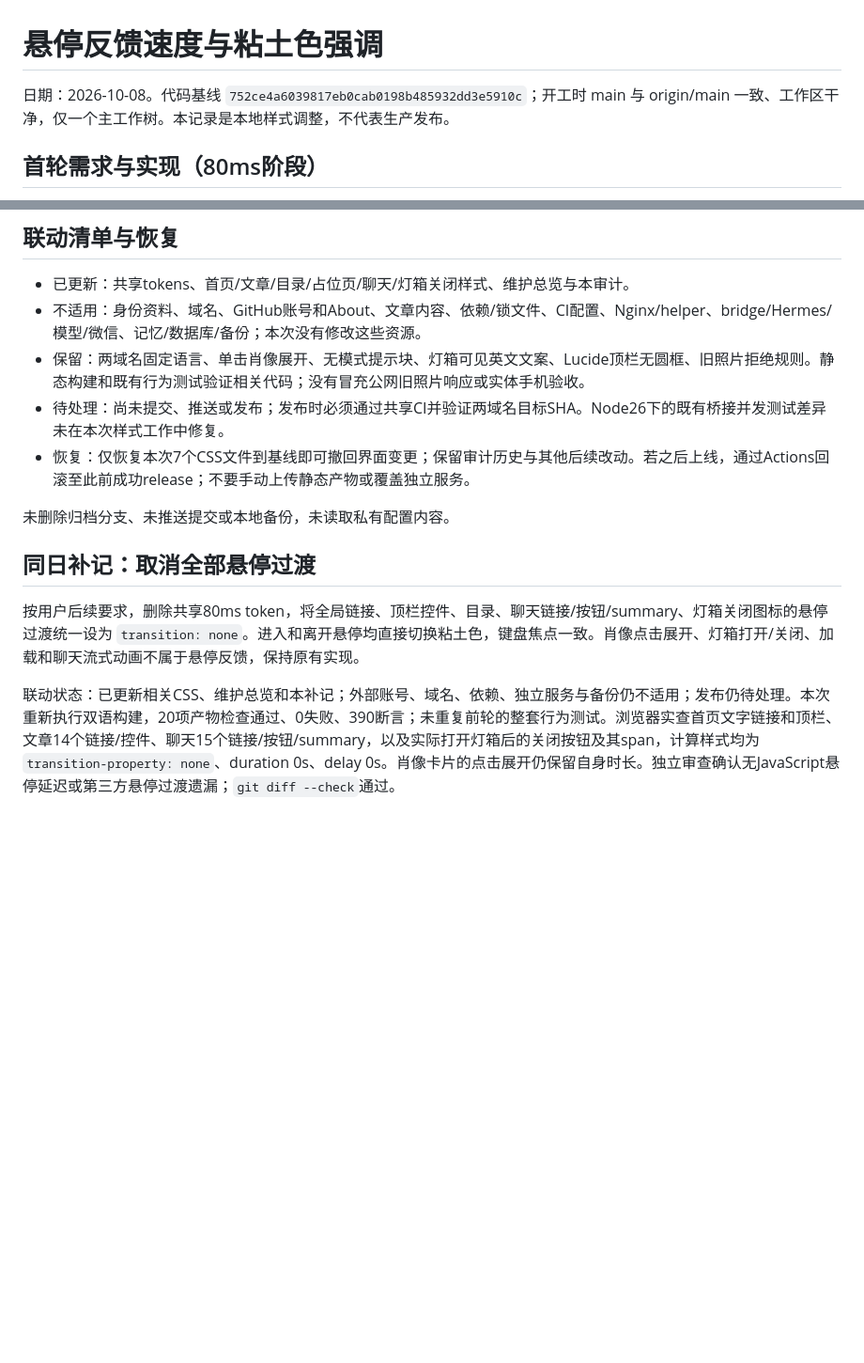
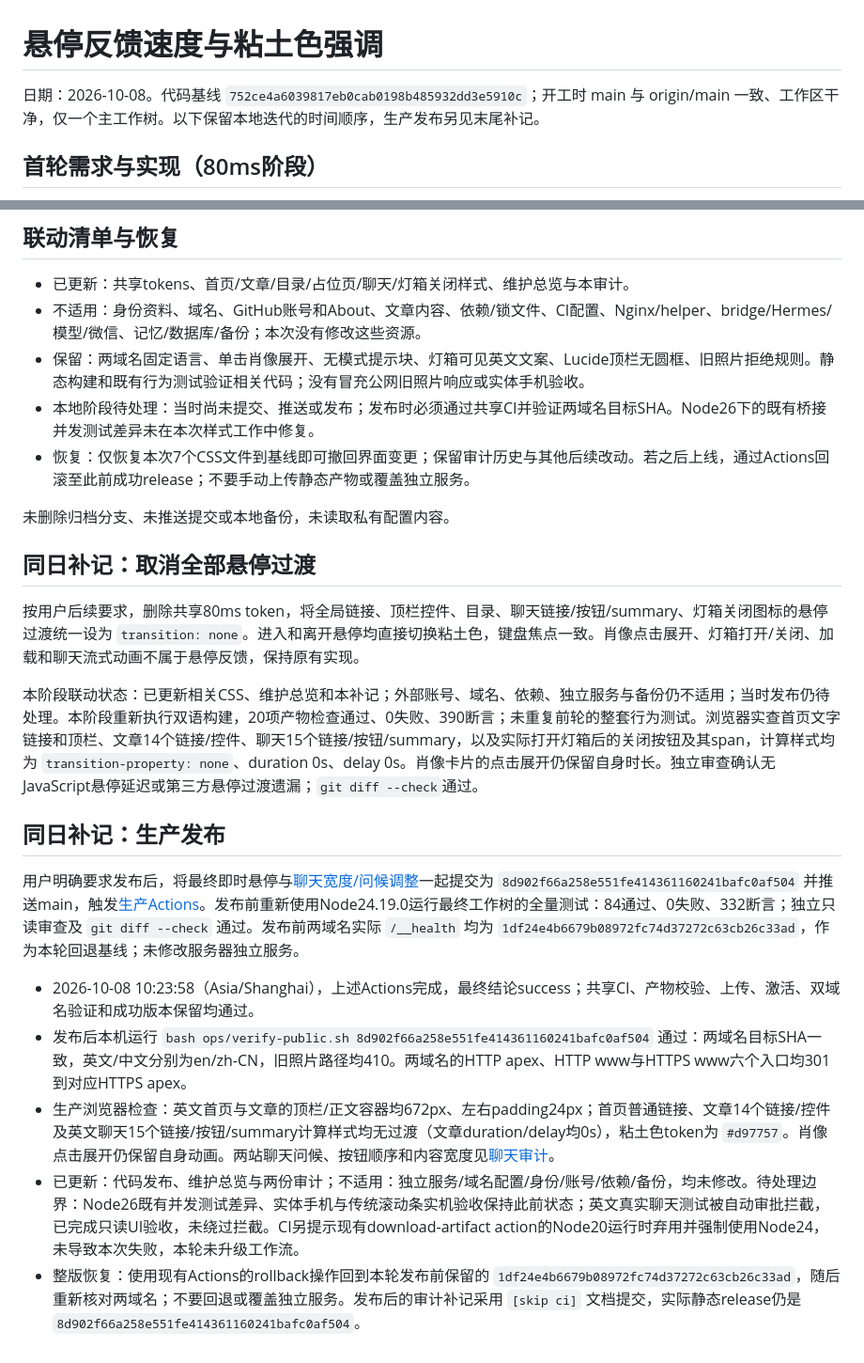
Before and after one commit to Siyuan-Xue/siyuanxue.com, a Markdown page: docs/audits/2026-10-08-hover-feedback.md, 2 parts joined by grey strips. Shown at 94% size. Drawn GitHub-style; blank space fills up the shorter version.

Commit message:
Record clay hover and chat production verification [skip ci]

```diff
--- a/docs/audits/2026-10-08-hover-feedback.md
+++ b/docs/audits/2026-10-08-hover-feedback.md
@@ -1,6 +1,6 @@
 # 悬停反馈速度与粘土色强调
 
-日期：2026-10-08。代码基线 `752ce4a6039817eb0cab0198b485932dd3e5910c`；开工时 main 与 origin/main 一致、工作区干净，仅一个主工作树。本记录是本地样式调整，不代表生产发布。
+日期：2026-10-08。代码基线 `752ce4a6039817eb0cab0198b485932dd3e5910c`；开工时 main 与 origin/main 一致、工作区干净，仅一个主工作树。以下保留本地迭代的时间顺序，生产发布另见末尾补记。
 
 ## 首轮需求与实现（80ms阶段）
 
@@ -28,7 +28,7 @@
 - 已更新：共享tokens、首页/文章/目录/占位页/聊天/灯箱关闭样式、维护总览与本审计。
 - 不适用：身份资料、域名、GitHub账号和About、文章内容、依赖/锁文件、CI配置、Nginx/helper、bridge/Hermes/模型/微信、记忆/数据库/备份；本次没有修改这些资源。
 - 保留：两域名固定语言、单击肖像展开、无模式提示块、灯箱可见英文文案、Lucide顶栏无圆框、旧照片拒绝规则。静态构建和既有行为测试验证相关代码；没有冒充公网旧照片响应或实体手机验收。
-- 待处理：尚未提交、推送或发布；发布时必须通过共享CI并验证两域名目标SHA。Node26下的既有桥接并发测试差异未在本次样式工作中修复。
+- 本地阶段待处理：当时尚未提交、推送或发布；发布时必须通过共享CI并验证两域名目标SHA。Node26下的既有桥接并发测试差异未在本次样式工作中修复。
 - 恢复：仅恢复本次7个CSS文件到基线即可撤回界面变更；保留审计历史与其他后续改动。若之后上线，通过Actions回滚至此前成功release；不要手动上传静态产物或覆盖独立服务。
 
 未删除归档分支、未推送提交或本地备份，未读取私有配置内容。
@@ -37,4 +37,14 @@
 
 按用户后续要求，删除共享80ms token，将全局链接、顶栏控件、目录、聊天链接/按钮/summary、灯箱关闭图标的悬停过渡统一设为 `transition: none`。进入和离开悬停均直接切换粘土色，键盘焦点一致。肖像点击展开、灯箱打开/关闭、加载和聊天流式动画不属于悬停反馈，保持原有实现。
 
-联动状态：已更新相关CSS、维护总览和本补记；外部账号、域名、依赖、独立服务与备份仍不适用；发布仍待处理。本次重新执行双语构建，20项产物检查通过、0失败、390断言；未重复前轮的整套行为测试。浏览器实查首页文字链接和顶栏、文章14个链接/控件、聊天15个链接/按钮/summary，以及实际打开灯箱后的关闭按钮及其span，计算样式均为 `transition-property: none`、duration 0s、delay 0s。肖像卡片的点击展开仍保留自身时长。独立审查确认无JavaScript悬停延迟或第三方悬停过渡遗漏；`git diff --check`通过。
+本阶段联动状态：已更新相关CSS、维护总览和本补记；外部账号、域名、依赖、独立服务与备份仍不适用；当时发布仍待处理。本阶段重新执行双语构建，20项产物检查通过、0失败、390断言；未重复前轮的整套行为测试。浏览器实查首页文字链接和顶栏、文章14个链接/控件、聊天15个链接/按钮/summary，以及实际打开灯箱后的关闭按钮及其span，计算样式均为 `transition-property: none`、duration 0s、delay 0s。肖像卡片的点击展开仍保留自身时长。独立审查确认无JavaScript悬停延迟或第三方悬停过渡遗漏；`git diff --check`通过。
+
+## 同日补记：生产发布
+
+用户明确要求发布后，将最终即时悬停与[聊天宽度/问候调整](2026-10-08-chat-width-greeting.md)一起提交为 `8d902f66a258e551fe414361160241bafc0af504` 并推送main，触发[生产Actions](https://github.com/Siyuan-Xue/siyuanxue.com/actions/runs/37717307878)。发布前重新使用Node24.19.0运行最终工作树的全量测试：84通过、0失败、332断言；独立只读审查及 `git diff --check` 通过。发布前两域名实际 `/__health` 均为 `1df24e4b6679b08972fc74d37272c63cb26c33ad`，作为本轮回退基线；未修改服务器独立服务。
+
+- 2026-10-08 10:23:58（Asia/Shanghai），上述Actions完成，最终结论success；共享CI、产物校验、上传、激活、双域名验证和成功版本保留均通过。
+- 发布后本机运行 `bash ops/verify-public.sh 8d902f66a258e551fe414361160241bafc0af504` 通过：两域名目标SHA一致，英文/中文分别为en/zh-CN，旧照片路径均410。两域名的HTTP apex、HTTP www与HTTPS www六个入口均301到对应HTTPS apex。
+- 生产浏览器检查：英文首页与文章的顶栏/正文容器均672px、左右padding24px；首页普通链接、文章14个链接/控件及英文聊天15个链接/按钮/summary计算样式均无过渡（文章duration/delay均0s），粘土色token为 `#d97757`。肖像点击展开仍保留自身动画。两站聊天问候、按钮顺序和内容宽度见[聊天审计](2026-10-08-chat-width-greeting.md#同日补记生产发布)。
+- 已更新：代码发布、维护总览与两份审计；不适用：独立服务/域名配置/身份/账号/依赖/备份，均未修改。待处理边界：Node26既有并发测试差异、实体手机与传统滚动条实机验收保持此前状态；英文真实聊天测试被自动审批拦截，已完成只读UI验收，未绕过拦截。CI另提示现有download-artifact action的Node20运行时弃用并强制使用Node24，未导致本次失败，本轮未升级工作流。
+- 整版恢复：使用现有Actions的rollback操作回到本轮发布前保留的 `1df24e4b6679b08972fc74d37272c63cb26c33ad`，随后重新核对两域名；不要回退或覆盖独立服务。发布后的审计补记采用 `[skip ci]` 文档提交，实际静态release仍是 `8d902f66a258e551fe414361160241bafc0af504`。
```
Also changed, not shown: docs/MAINTENANCE.md (+2 -2 lines), docs/audits/2026-10-08-chat-width-greeting.md (+12 -2 lines).
